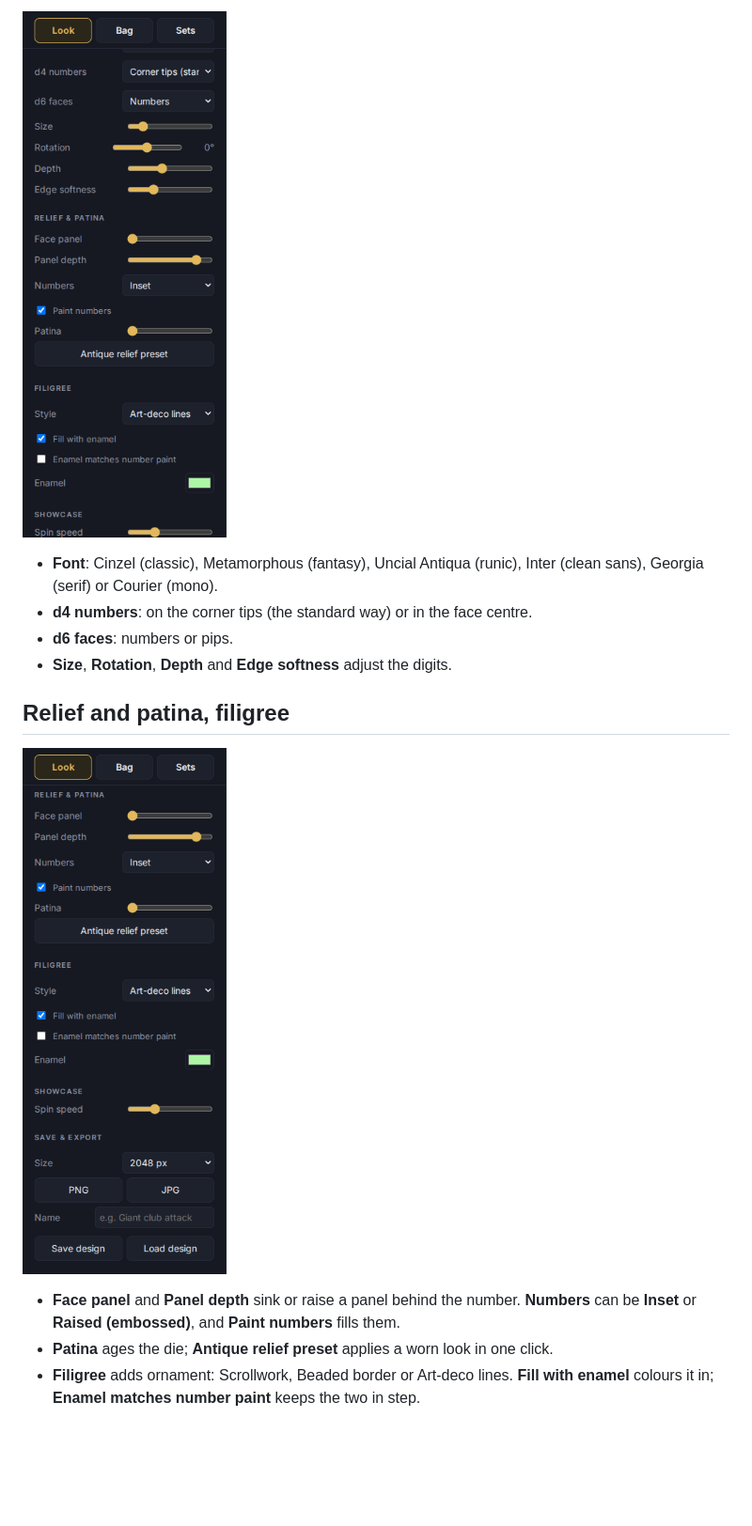
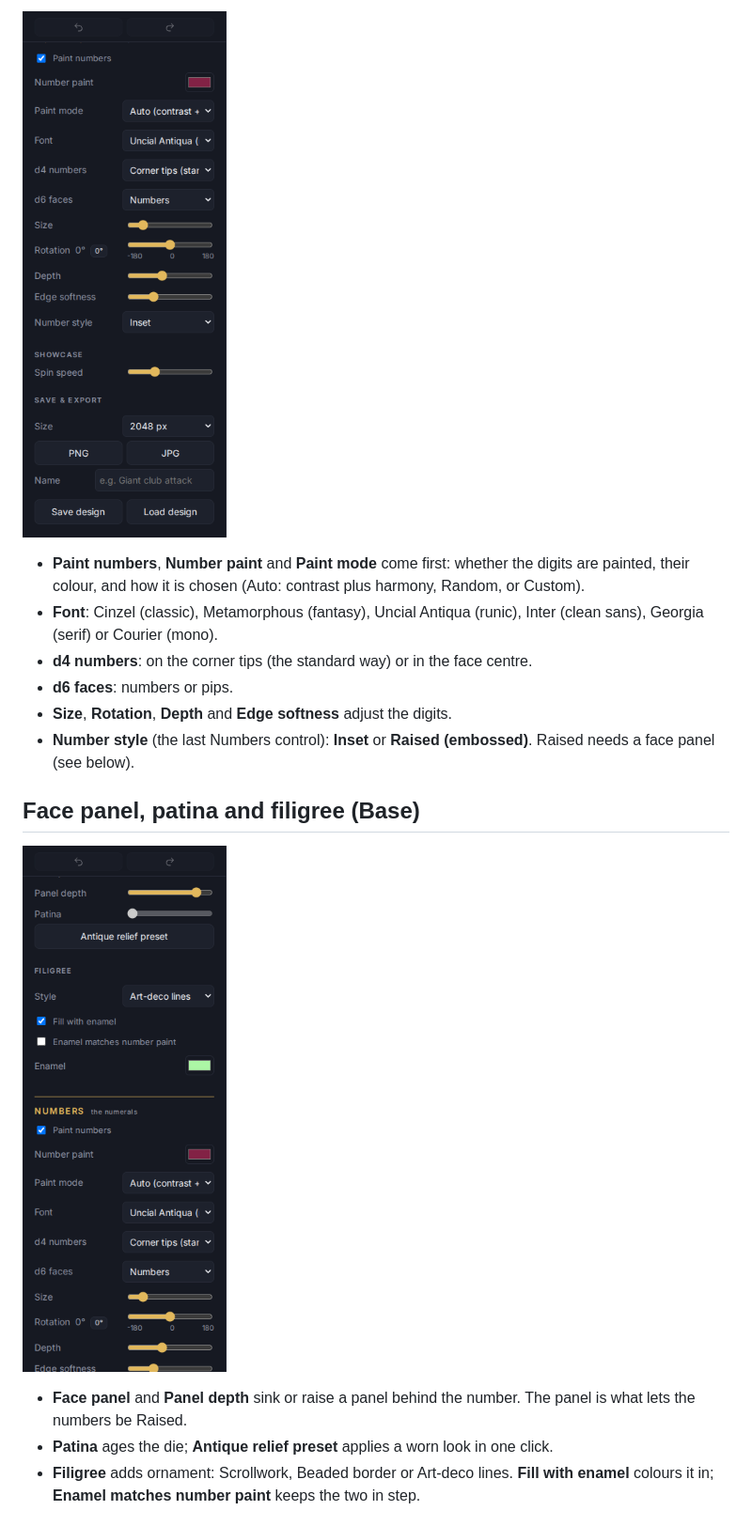
Before and after one commit to ryanlavering/pretty_dice, a Markdown page: docs/guide/02-designing-a-die.md, the part around one of its changes. Shown at 94% size. Drawn GitHub-style; pictures changed too: docs/guide/img/05-numbers.png, docs/guide/img/06-relief-filigree.png; blank space fills up the shorter version.

Commit message:
Design pane split into Base and Numbers category sections; Paint numbers first (PD-142.38.24)
Co-Authored-By: Claude Sonnet 5.5 <noreply@anthropic.com>

```diff
--- a/docs/guide/02-designing-a-die.md
+++ b/docs/guide/02-designing-a-die.md
@@ -28,16 +26,18 @@ The material the die is made of (choosing **Stone** gives you a random stone; th
 
 ![Number font, size, depth and softness](img/05-numbers.png)
 
+- **Paint numbers**, **Number paint** and **Paint mode** come first: whether the digits are painted, their colour, and how it is chosen (Auto: contrast plus harmony, Random, or Custom).
 - **Font**: Cinzel (classic), Metamorphous (fantasy), Uncial Antiqua (runic), Inter (clean sans), Georgia (serif) or Courier (mono).
 - **d4 numbers**: on the corner tips (the standard way) or in the face centre.
 - **d6 faces**: numbers or pips.
 - **Size**, **Rotation**, **Depth** and **Edge softness** adjust the digits.
+- **Number style** (the last Numbers control): **Inset** or **Raised (embossed)**. Raised needs a face panel (see below).
 
-## Relief and patina, filigree
+## Face panel, patina and filigree (Base)
 
 ![Face panel, relief, patina and filigree options](img/06-relief-filigree.png)
 
-- **Face panel** and **Panel depth** sink or raise a panel behind the number. **Numbers** can be **Inset** or **Raised (embossed)**, and **Paint numbers** fills them.
+- **Face panel** and **Panel depth** sink or raise a panel behind the number. The panel is what lets the numbers be Raised.
 - **Patina** ages the die; **Antique relief preset** applies a worn look in one click.
 - **Filigree** adds ornament: Scrollwork, Beaded border or Art-deco lines. **Fill with enamel** colours it in; **Enamel matches number paint** keeps the two in step.
 
```
Also changed, not shown: other parts of docs/guide/02-designing-a-die.md (+4 -6 lines), docs/guide/img/04-colors.png, 3 other files.
